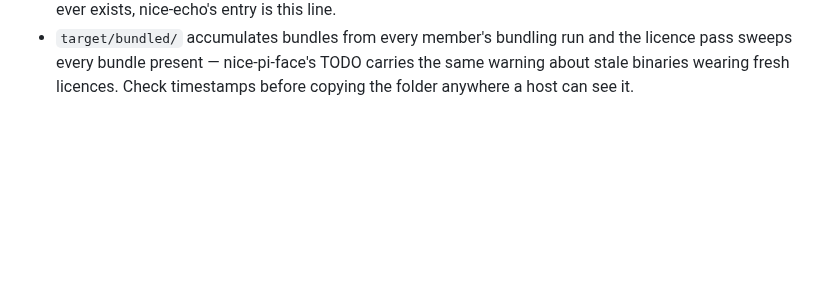
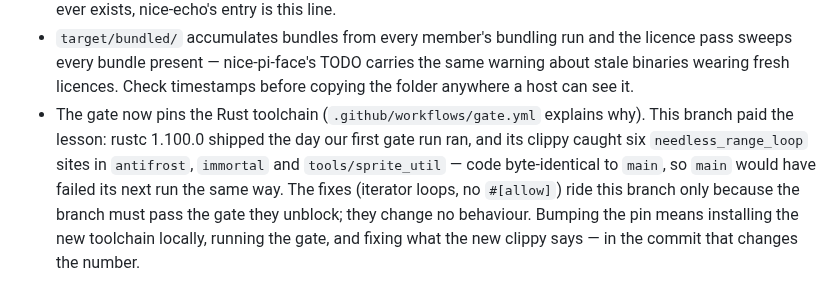
Before and after one commit to perlindgren/frost, a Markdown page: nice-echo/TODO.md, the part around the change. Drawn GitHub-style; blank space fills up the shorter version.

Commit message:
docs(nice-echo): record the toolchain-drift lesson beside the other loose ends
The gate incident this branch paid for, what the fixes touched and why
they ride this branch, and the bump rule for the pin, written where the
next reader of the CI comments will look.

```diff
--- a/nice-echo/TODO.md
+++ b/nice-echo/TODO.md
@@ -190,3 +190,13 @@ position, and it is commented as such beside the default.
   and the licence pass sweeps every bundle present — nice-pi-face's TODO
   carries the same warning about stale binaries wearing fresh licences.
   Check timestamps before copying the folder anywhere a host can see it.
+- The gate now pins the Rust toolchain (`.github/workflows/gate.yml`
+  explains why). This branch paid the lesson: rustc 1.100.0 shipped the
+  day our first gate run ran, and its clippy caught six
+  `needless_range_loop` sites in `antifrost`, `immortal` and
+  `tools/sprite_util` — code byte-identical to `main`, so `main` would
+  have failed its next run the same way. The fixes (iterator loops,
+  no `#[allow]`) ride this branch only because the branch must pass the
+  gate they unblock; they change no behaviour. Bumping the pin means
+  installing the new toolchain locally, running the gate, and fixing
+  what the new clippy says — in the commit that changes the number.
```
